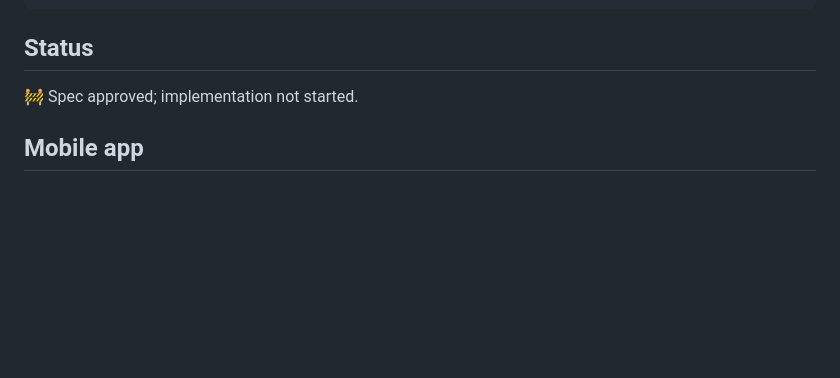
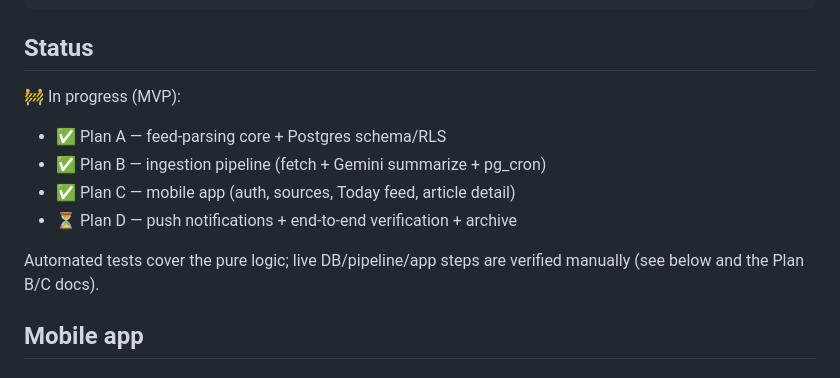
Before and after one commit to huijoson/ai-daily-digest, a Markdown page: README.md, the part around the change. Drawn GitHub-style; blank space fills up the shorter version.

Commit message:
docs: update README status to reflect Plans A-C complete
Co-Authored-By: Claude Opus 4.8 (1M context) <noreply@anthropic.com>

```diff
--- a/README.md
+++ b/README.md
@@ -34,7 +34,14 @@ openspec validate --strict          # validate the spec
 
 ## Status
 
-🚧 Spec approved; implementation not started.
+🚧 In progress (MVP):
+
+- ✅ Plan A — feed-parsing core + Postgres schema/RLS
+- ✅ Plan B — ingestion pipeline (fetch + Gemini summarize + pg_cron)
+- ✅ Plan C — mobile app (auth, sources, Today feed, article detail)
+- ⏳ Plan D — push notifications + end-to-end verification + archive
+
+Automated tests cover the pure logic; live DB/pipeline/app steps are verified manually (see below and the Plan B/C docs).
 
 ## Mobile app
 
```
